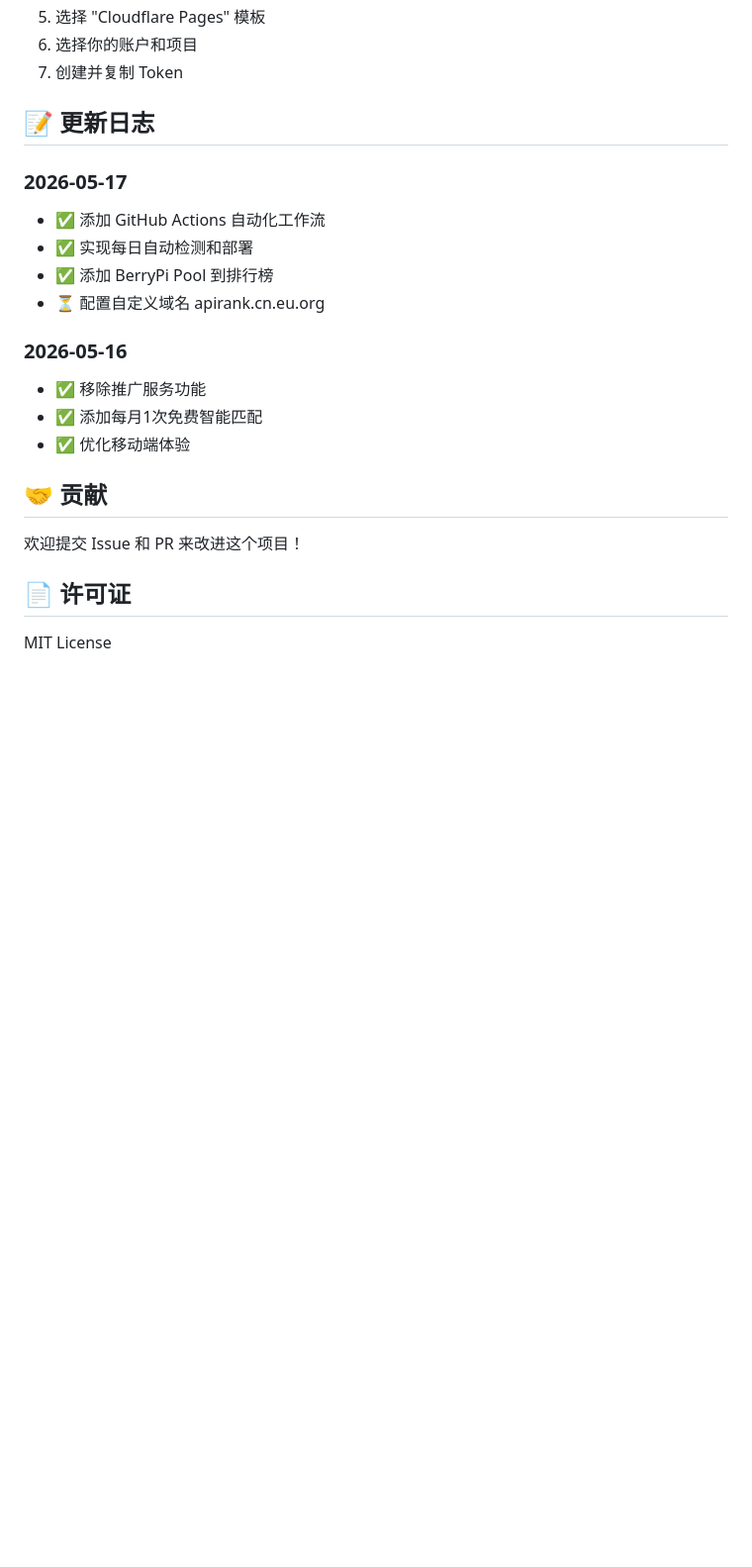
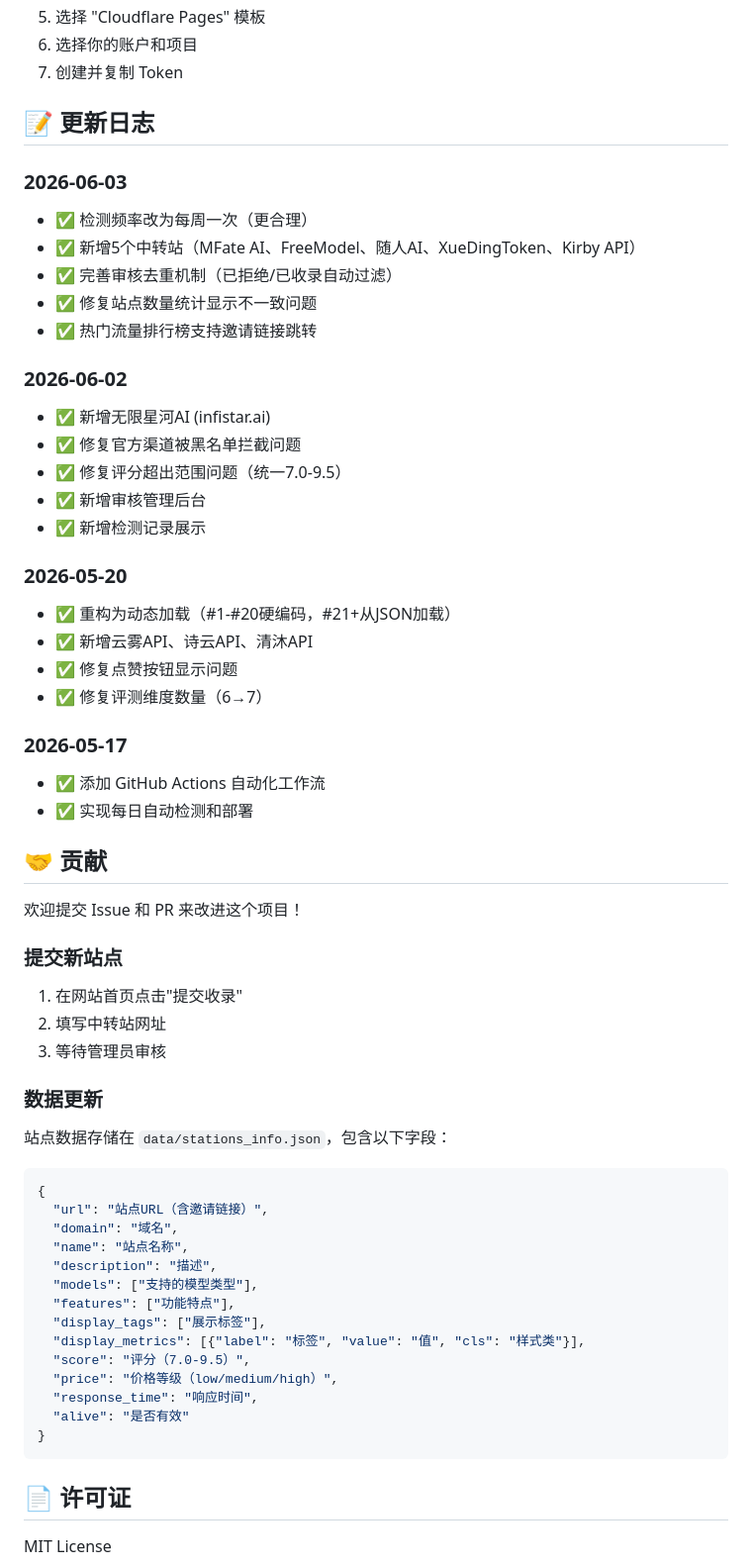
Before and after one commit to Chenking-maker/api-rank, a Markdown page: README.md, the part around one of its changes. Shown at 99% size. Drawn GitHub-style; blank space fills up the shorter version.

````diff
--- a/README.md
+++ b/README.md
@@ -92,20 +132,60 @@ python scripts/daily_check.py
 
 ## 📝 更新日志
 
+### 2026-06-03
+- ✅ 检测频率改为每周一次（更合理）
+- ✅ 新增5个中转站（MFate AI、FreeModel、随人AI、XueDingToken、Kirby API）
+- ✅ 完善审核去重机制（已拒绝/已收录自动过滤）
+- ✅ 修复站点数量统计显示不一致问题
+- ✅ 热门流量排行榜支持邀请链接跳转
+
+### 2026-06-02
+- ✅ 新增无限星河AI (infistar.ai)
+- ✅ 修复官方渠道被黑名单拦截问题
+- ✅ 修复评分超出范围问题（统一7.0-9.5）
+- ✅ 新增审核管理后台
+- ✅ 新增检测记录展示
+
+### 2026-05-20
+- ✅ 重构为动态加载（#1-#20硬编码，#21+从JSON加载）
+- ✅ 新增云雾API、诗云API、清沐API
+- ✅ 修复点赞按钮显示问题
+- ✅ 修复评测维度数量（6→7）
+
 ### 2026-05-17
 - ✅ 添加 GitHub Actions 自动化工作流
 - ✅ 实现每日自动检测和部署
-- ✅ 添加 BerryPi Pool 到排行榜
-- ⏳ 配置自定义域名 apirank.cn.eu.org
-
-### 2026-05-16
-- ✅ 移除推广服务功能
-- ✅ 添加每月1次免费智能匹配
-- ✅ 优化移动端体验
 
 ## 🤝 贡献
 
 欢迎提交 Issue 和 PR 来改进这个项目！
+
+### 提交新站点
+
+1. 在网站首页点击"提交收录"
+2. 填写中转站网址
+3. 等待管理员审核
+
+### 数据更新
+
+站点数据存储在 `data/stations_info.json`，包含以下字段：
+
+```json
+{
+  "url": "站点URL（含邀请链接）",
+  "domain": "域名",
+  "name": "站点名称",
+  "description": "描述",
+  "models": ["支持的模型类型"],
+  "features": ["功能特点"],
+  "display_tags": ["展示标签"],
+  "display_metrics": [{"label": "标签", "value": "值", "cls": "样式类"}],
+  "score": "评分（7.0-9.5）",
+  "price": "价格等级（low/medium/high）",
+  "response_time": "响应时间",
+  "alive": "是否有效"
+}
+```
 
 ## 📄 许可证
 
````
Also changed, not shown: other parts of README.md (+69 -29 lines).
